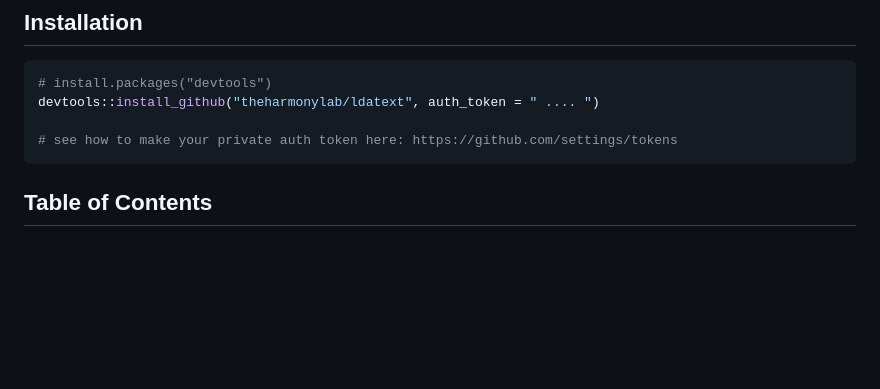
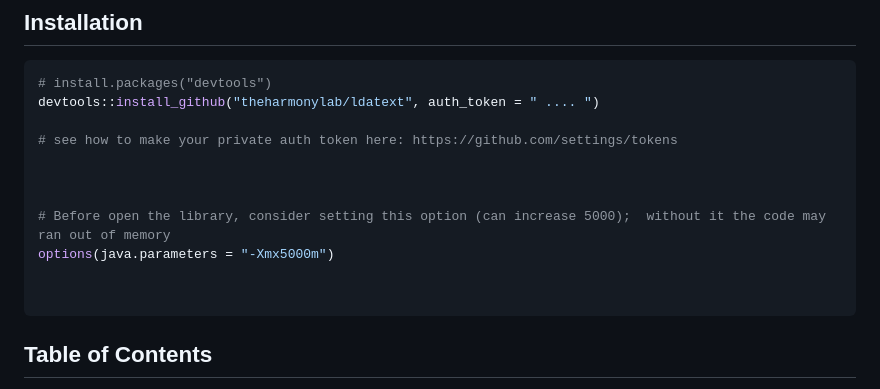
Before and after one commit to theharmonylab/topics, a Markdown page: README.md, the part around the change. Drawn GitHub-style; blank space fills up the shorter version.

Commit message:
updating advice to increase memory.

````diff
--- a/README.md
+++ b/README.md
@@ -10,6 +10,13 @@ When using this code, please reference "Leon Ackermann & Oscar Kjell (in progres
 devtools::install_github("theharmonylab/ldatext", auth_token = " .... ")
 
 # see how to make your private auth token here: https://github.com/settings/tokens
+
+
+
+# Before open the library, consider setting this option (can increase 5000);  without it the code may ran out of memory
+options(java.parameters = "-Xmx5000m")
+
+
 ```
 
 ## Table of Contents
````
